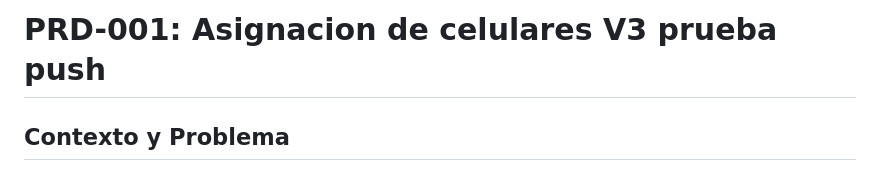
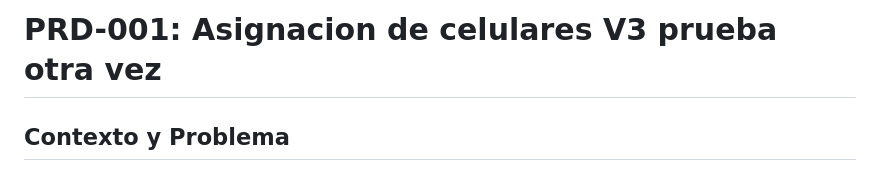
Before and after one commit to grodriguezh1/Modulo3, a Markdown page: PRD-001V3.md, the part around the change. Drawn GitHub-style.

Commit message:
Actualizacion del prd para prueba de git

```diff
--- a/PRD-001V3.md
+++ b/PRD-001V3.md
@@ -1,4 +1,4 @@
-# PRD-001: Asignacion de celulares V3 prueba push
+# PRD-001: Asignacion de celulares V3 prueba otra vez
 
 ## Contexto y Problema
 El area de Sistemas de la empresa debe administrar el inventario de celulares y lineas y su asignacion a los empleados. Frecuentemente los celulares se rompen y deben incorporarse nuevos celulares y actualizarse la asignacion de celulares, lineas y empleados. Cuando se compra un celular se da de alta registrando ciertos datos. Lo mismo con las lineas. Los datos de los empleados se obtienen del padron de empleados del sistema, que se actualiza desde el sistema de RRHH.
```
